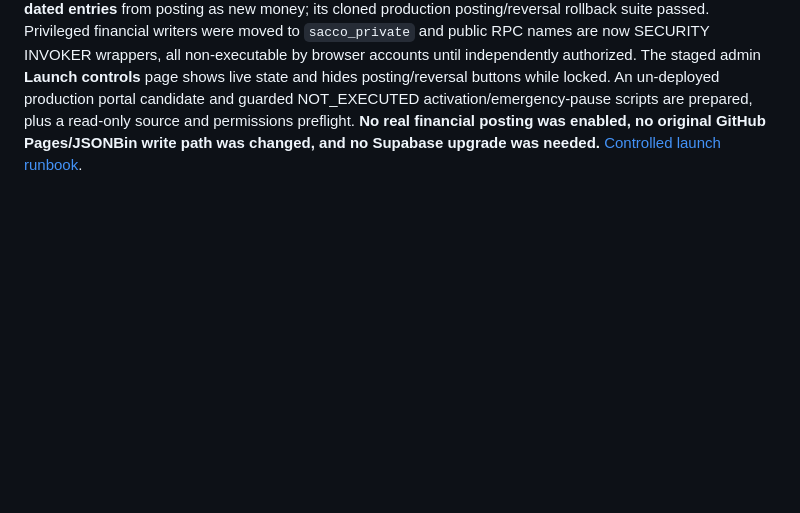
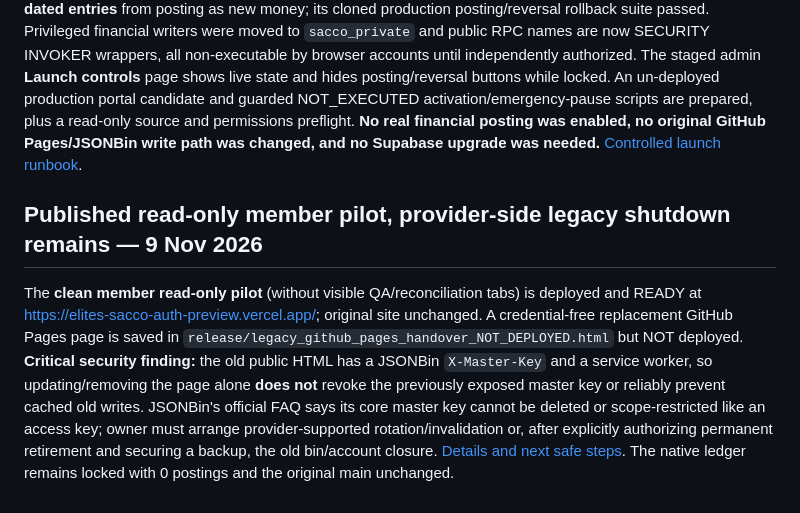
Before and after one commit to Dababy256/ELITES-SACCO, a Markdown page: SUPABASE_MIGRATION_README.md, the part around the change. GitHub-like rendering; blank space fills up the shorter version.

Commit message:
Document clean read-only pilot and immutable legacy JSONBin master-key risk

```diff
--- a/SUPABASE_MIGRATION_README.md
+++ b/SUPABASE_MIGRATION_README.md
@@ -110,3 +110,7 @@ Three historical SACCO members now have linked, email-verified accounts (one adm
 ## Locked launch console & private native posting endpoints — 9 November 2026
 
 Chairperson's 8/8 administrator self-attestation is recorded; ordinary members' acceptance may follow during phased onboarding. A cutover guard now prevents **pre-cutover drafts, pre-cutover approvals and pre-cutover dated entries** from posting as new money; its cloned production posting/reversal rollback suite passed. Privileged financial writers were moved to `sacco_private` and public RPC names are now SECURITY INVOKER wrappers, all non-executable by browser accounts until independently authorized. The staged admin **Launch controls** page shows live state and hides posting/reversal buttons while locked. An un-deployed production portal candidate and guarded NOT_EXECUTED activation/emergency-pause scripts are prepared, plus a read-only source and permissions preflight. **No real financial posting was enabled, no original GitHub Pages/JSONBin write path was changed, and no Supabase upgrade was needed.** [Controlled launch runbook](docs/CONTROLLED_LAUNCH_RUNBOOK_2026-11-09.md).
+
+## Published read-only member pilot, provider-side legacy shutdown remains — 9 Nov 2026
+
+The **clean member read-only pilot** (without visible QA/reconciliation tabs) is deployed and READY at https://elites-sacco-auth-preview.vercel.app/; original site unchanged. A credential-free replacement GitHub Pages page is saved in `release/legacy_github_pages_handover_NOT_DEPLOYED.html` but NOT deployed. **Critical security finding:** the old public HTML has a JSONBin `X-Master-Key` and a service worker, so updating/removing the page alone **does not** revoke the previously exposed master key or reliably prevent cached old writes. JSONBin's official FAQ says its core master key cannot be deleted or scope-restricted like an access key; owner must arrange provider-supported rotation/invalidation or, after explicitly authorizing permanent retirement and securing a backup, the old bin/account closure. [Details and next safe steps](docs/READONLY_PILOT_AND_JSONBIN_SHUTDOWN_2026-11-09.md). The native ledger remains locked with 0 postings and the original main unchanged.
```
